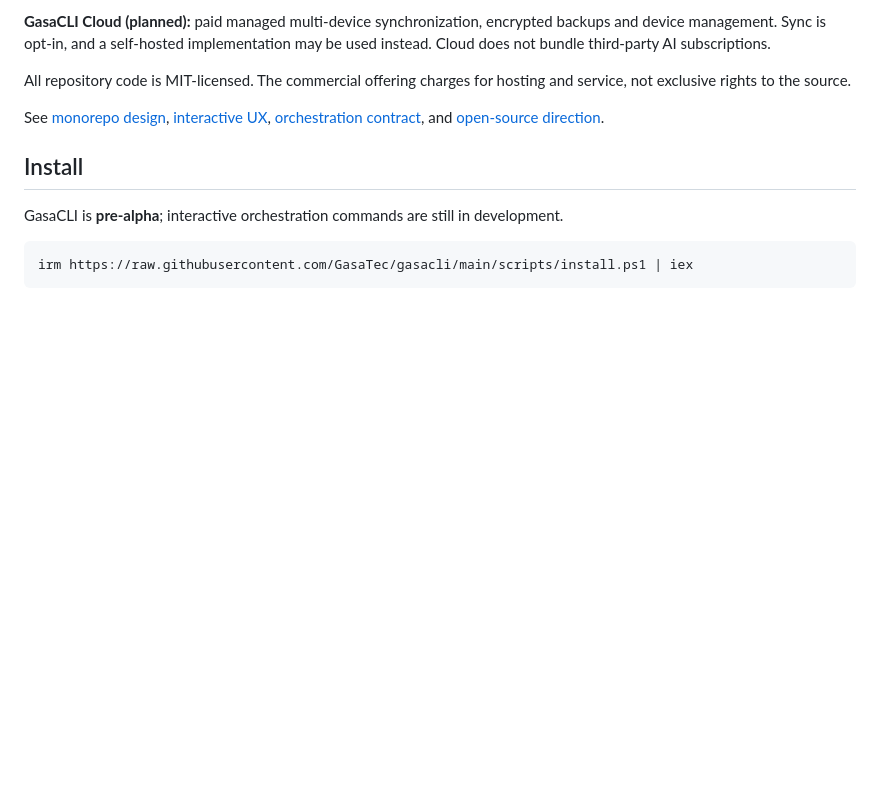
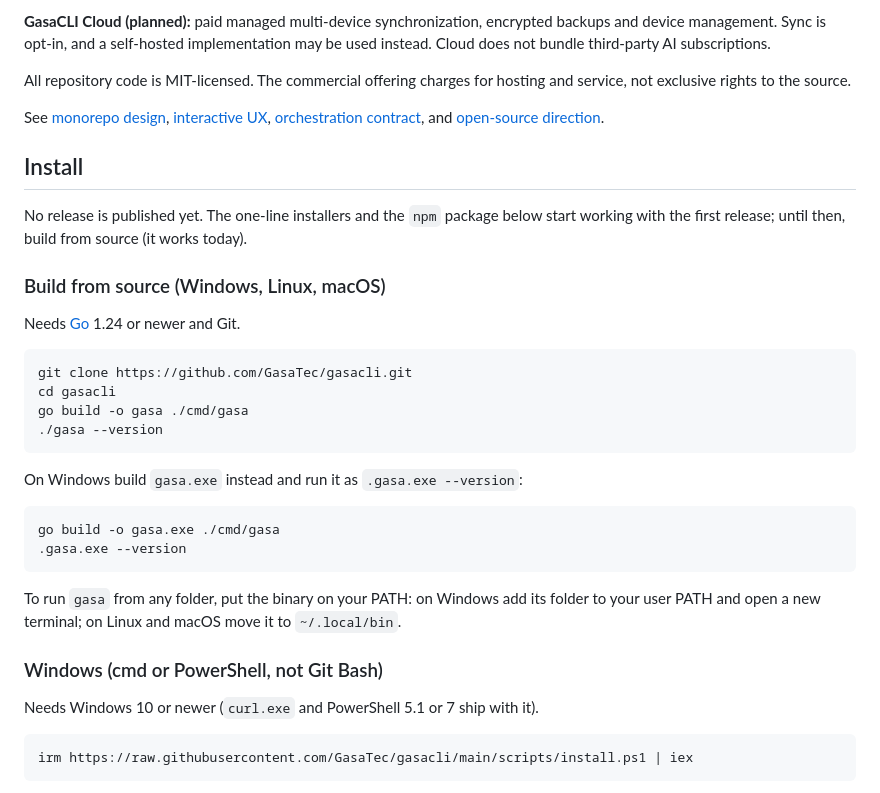
Before and after one commit to GasaTec/gasacli, a Markdown page: README.md, the part around one of its changes. GitHub-like rendering; blank space fills up the shorter version.

````diff
--- a/README.md
+++ b/README.md
@@ -31,7 +34,29 @@ See [monorepo design](docs/monorepo.md), [interactive UX](docs/adr/0004-interact
 
 ## Install
 
-GasaCLI is **pre-alpha**; interactive orchestration commands are still in development.
+No release is published yet. The one-line installers and the `npm` package below start working with the first release; until then, build from source (it works today).
+
+### Build from source (Windows, Linux, macOS)
+Needs [Go](https://go.dev/dl/) 1.24 or newer and Git.
+
+```sh
+git clone https://github.com/GasaTec/gasacli.git
+cd gasacli
+go build -o gasa ./cmd/gasa
+./gasa --version
+```
+
+On Windows build `gasa.exe` instead and run it as `.gasa.exe --version`:
+
+```bat
+go build -o gasa.exe ./cmd/gasa
+.gasa.exe --version
+```
+
+To run `gasa` from any folder, put the binary on your PATH: on Windows add its folder to your user PATH and open a new terminal; on Linux and macOS move it to `~/.local/bin`.
+
+### Windows (cmd or PowerShell, not Git Bash)
+Needs Windows 10 or newer (`curl.exe` and PowerShell 5.1 or 7 ship with it).
 
 ```powershell
 irm https://raw.githubusercontent.com/GasaTec/gasacli/main/scripts/install.ps1 | iex
````
Also changed, not shown: other parts of README.md (+39 -4 lines).
